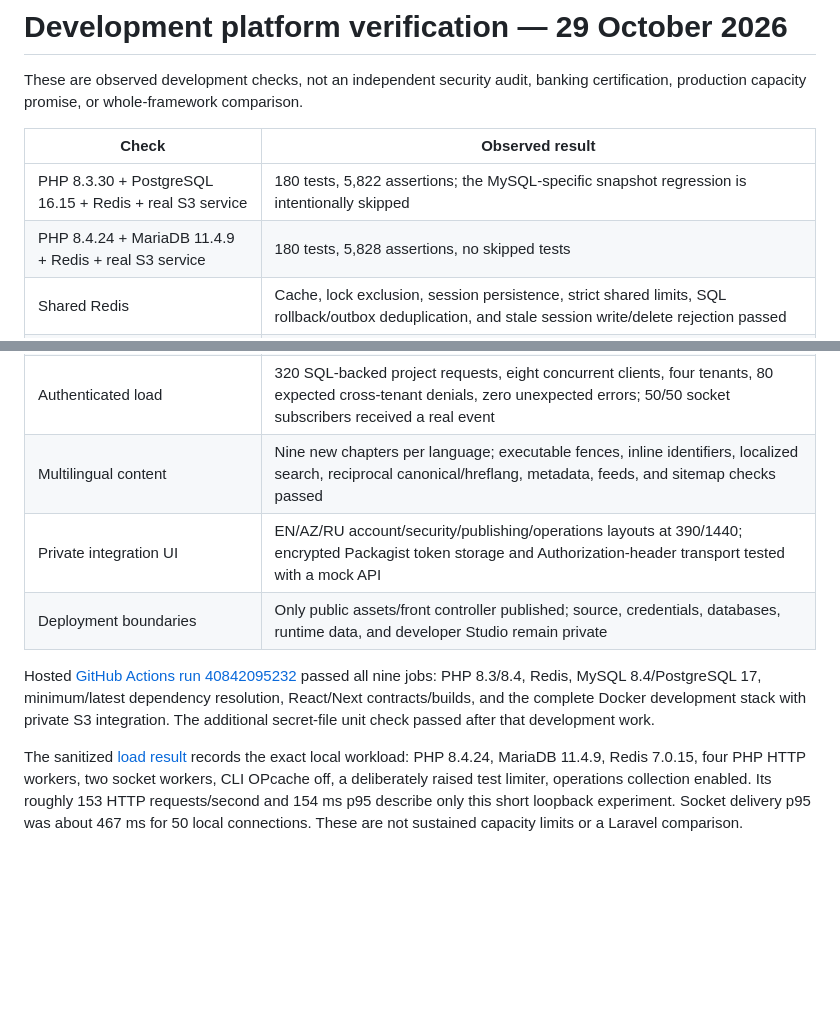
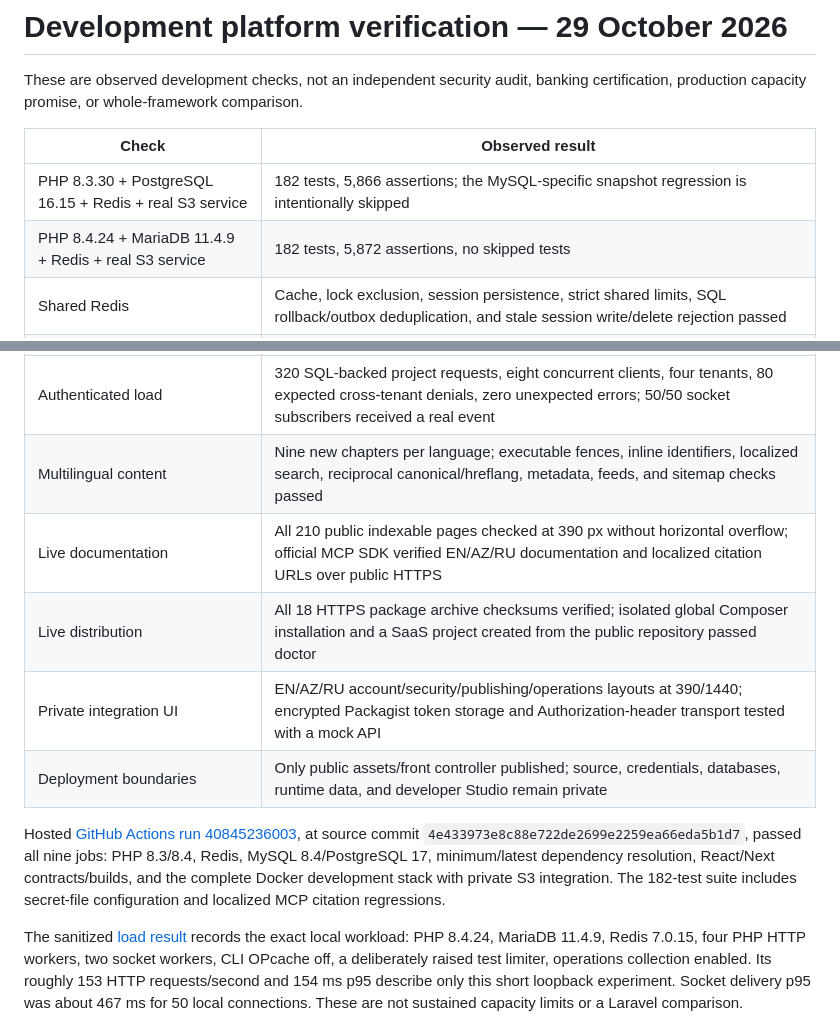
Before and after one commit to ElgunHeydarli/elangphp.com, a Markdown page: VALIDATION.md, 2 parts joined by grey strips. GitHub-like rendering; blank space fills up the shorter version.

Commit message:
docs: record final platform and live distribution verification

```diff
--- a/VALIDATION.md
+++ b/VALIDATION.md
@@ -4,8 +4,8 @@ These are observed development checks, not an independent security audit, bankin
 
 | Check | Observed result |
 | --- | --- |
-| PHP 8.3.30 + PostgreSQL 16.15 + Redis + real S3 service | 180 tests, 5,822 assertions; the MySQL-specific snapshot regression is intentionally skipped |
-| PHP 8.4.24 + MariaDB 11.4.9 + Redis + real S3 service | 180 tests, 5,828 assertions, no skipped tests |
+| PHP 8.3.30 + PostgreSQL 16.15 + Redis + real S3 service | 182 tests, 5,866 assertions; the MySQL-specific snapshot regression is intentionally skipped |
+| PHP 8.4.24 + MariaDB 11.4.9 + Redis + real S3 service | 182 tests, 5,872 assertions, no skipped tests |
 | Shared Redis | Cache, lock exclusion, session persistence, strict shared limits, SQL rollback/outbox deduplication, and stale session write/delete rejection passed |
 | SQL concurrency | Four competing queue workers, fenced lease recovery, committed channel ordering, current membership/audit reads under MySQL REPEATABLE READ passed |
 | Real SMTP | Encrypted queued message delivered through a private loopback SMTP capture; no external recipient contacted |
@@ -20,10 +20,12 @@ These are observed development checks, not an independent security audit, bankin
 | Real-time transport | Live SSE, idempotent API writes, WebSocket command/result/broadcast, denied write scope/Origin, and active socket credential revocation passed |
 | Authenticated load | 320 SQL-backed project requests, eight concurrent clients, four tenants, 80 expected cross-tenant denials, zero unexpected errors; 50/50 socket subscribers received a real event |
 | Multilingual content | Nine new chapters per language; executable fences, inline identifiers, localized search, reciprocal canonical/hreflang, metadata, feeds, and sitemap checks passed |
+| Live documentation | All 210 public indexable pages checked at 390 px without horizontal overflow; official MCP SDK verified EN/AZ/RU documentation and localized citation URLs over public HTTPS |
+| Live distribution | All 18 HTTPS package archive checksums verified; isolated global Composer installation and a SaaS project created from the public repository passed doctor |
 | Private integration UI | EN/AZ/RU account/security/publishing/operations layouts at 390/1440; encrypted Packagist token storage and Authorization-header transport tested with a mock API |
 | Deployment boundaries | Only public assets/front controller published; source, credentials, databases, runtime data, and developer Studio remain private |
 
-Hosted [GitHub Actions run 40842095232](https://github.com/ElgunHeydarli/elangphp.com/actions/runs/40842095232) passed all nine jobs: PHP 8.3/8.4, Redis, MySQL 8.4/PostgreSQL 17, minimum/latest dependency resolution, React/Next contracts/builds, and the complete Docker development stack with private S3 integration. The additional secret-file unit check passed after that development work.
+Hosted [GitHub Actions run 40845236003](https://github.com/ElgunHeydarli/elangphp.com/actions/runs/40845236003), at source commit `4e433973e8c88e722de2699e2259ea66eda5b1d7`, passed all nine jobs: PHP 8.3/8.4, Redis, MySQL 8.4/PostgreSQL 17, minimum/latest dependency resolution, React/Next contracts/builds, and the complete Docker development stack with private S3 integration. The 182-test suite includes secret-file configuration and localized MCP citation regressions.
 
 The sanitized [load result](benchmarks/results/2026-10-29-runtime.json) records the exact local workload: PHP 8.4.24, MariaDB 11.4.9, Redis 7.0.15, four PHP HTTP workers, two socket workers, CLI OPcache off, a deliberately raised test limiter, operations collection enabled. Its roughly 153 HTTP requests/second and 154 ms p95 describe only this short loopback experiment. Socket delivery p95 was about 467 ms for 50 local connections. These are not sustained capacity limits or a Laravel comparison.
 
```
